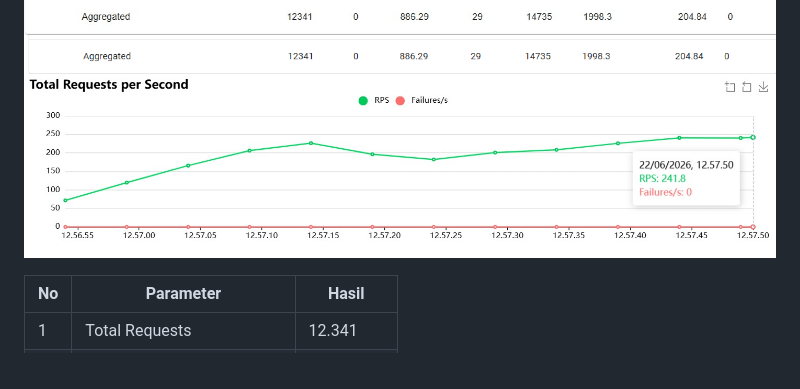
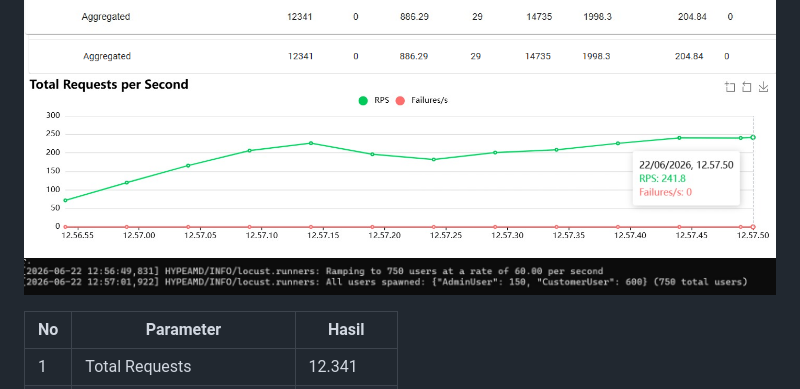
Before and after one commit to idzaanafin/fp-tka-kel5, a Markdown page: README.md, the part around one of its changes. GitHub-like rendering.

```diff
--- a/README.md
+++ b/README.md
@@ -303,6 +303,7 @@ Hasil pengujian menunjukkan bahwa sistem berhasil memproses 12.341 request tanpa
 ![rps4](app/assets/rps4.jpeg)
 ![rps5](app/assets/rps5.png)
 ![rsps5(2)](app/assets/rsps5(2).png)
+![cpu](app/assets/cpu.png)
 
 
 | No | Parameter | Hasil |
```
Also changed, not shown: other parts of README.md (+3 -1 lines).
